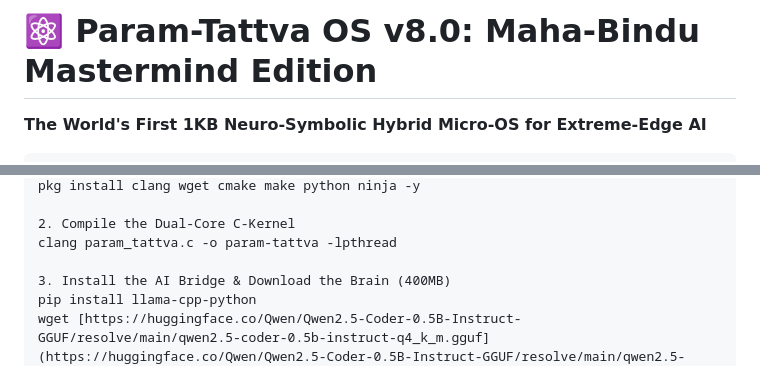
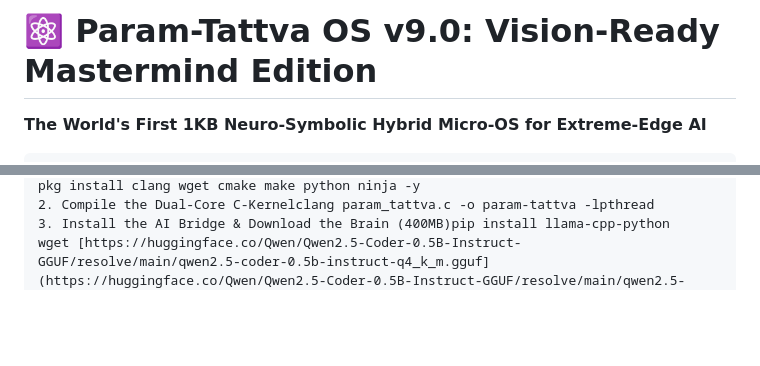
Before and after one commit to zyveraai-ai/Param-Tattva-Micro-OS, a Markdown page: README.md, 2 parts joined by grey strips. GitHub-like rendering; blank space fills up the shorter version.

Commit message:
Final v9.0 README update

````diff
--- a/README.md
+++ b/README.md
@@ -1,4 +1,4 @@
-# ⚛️ Param-Tattva OS v8.0: Maha-Bindu Mastermind Edition
+# ⚛️ Param-Tattva OS v9.0: Vision-Ready Mastermind Edition
 **The World's First 1KB Neuro-Symbolic Hybrid Micro-OS for Extreme-Edge AI**
 
 ```text
@@ -54,8 +54,4 @@ pkg update && pkg upgrade -y
 pkg install clang wget cmake make python ninja -y
-
-2. Compile the Dual-Core C-Kernel
-clang param_tattva.c -o param-tattva -lpthread
-
-3. Install the AI Bridge & Download the Brain (400MB)
-pip install llama-cpp-python
+2. Compile the Dual-Core C-Kernelclang param_tattva.c -o param-tattva -lpthread
+3. Install the AI Bridge & Download the Brain (400MB)pip install llama-cpp-python
 wget [https://huggingface.co/Qwen/Qwen2.5-Coder-0.5B-Instruct-GGUF/resolve/main/qwen2.5-coder-0.5b-instruct-q4_k_m.gguf](https://huggingface.co/Qwen/Qwen2.5-Coder-0.5B-Instruct-GGUF/resolve/main/qwen2.5-coder-0.5b-instruct-q4_k_m.gguf) -O model.gguf
````
Also changed, not shown: other parts of README.md (+25 -22 lines).
